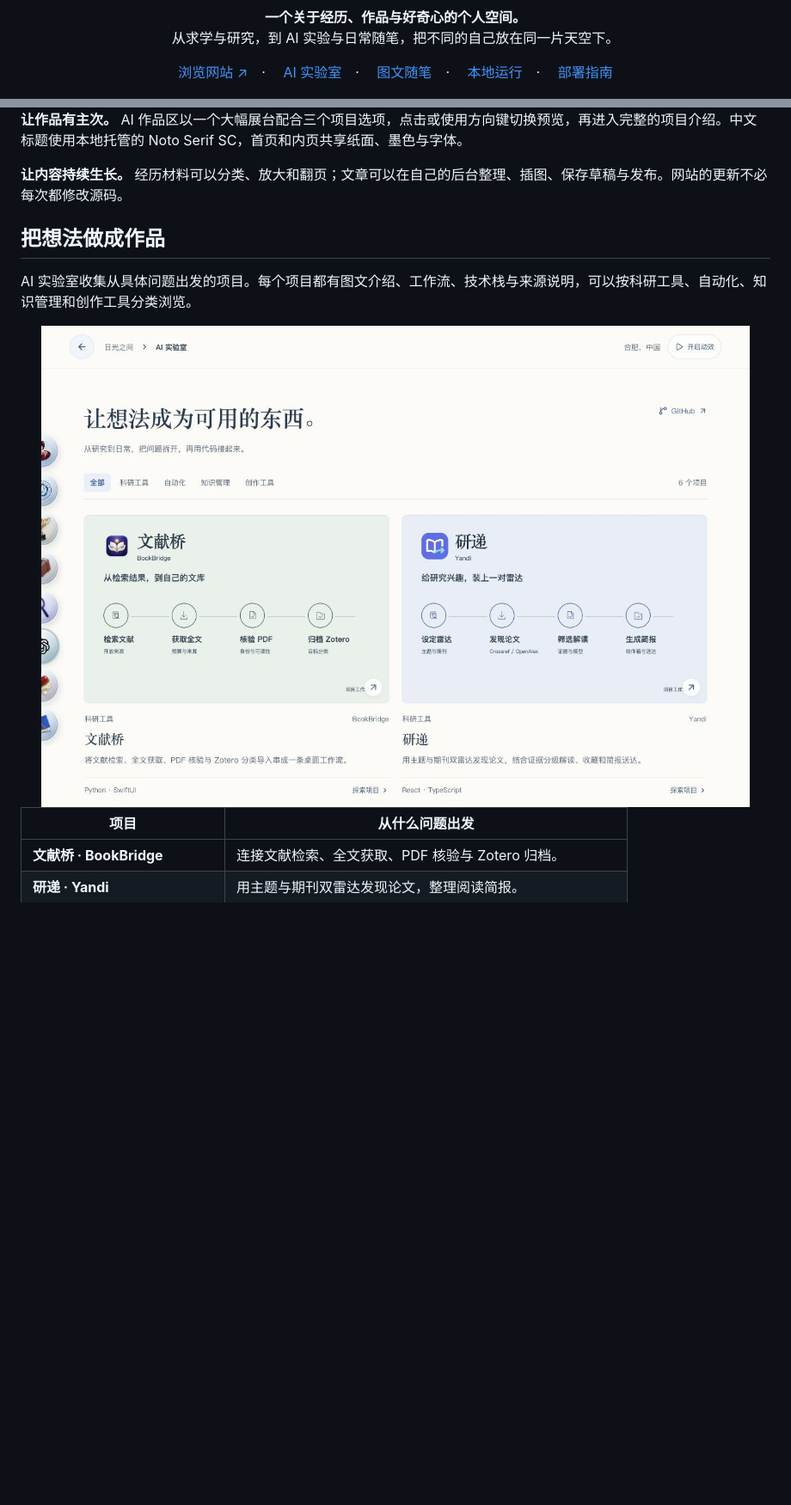
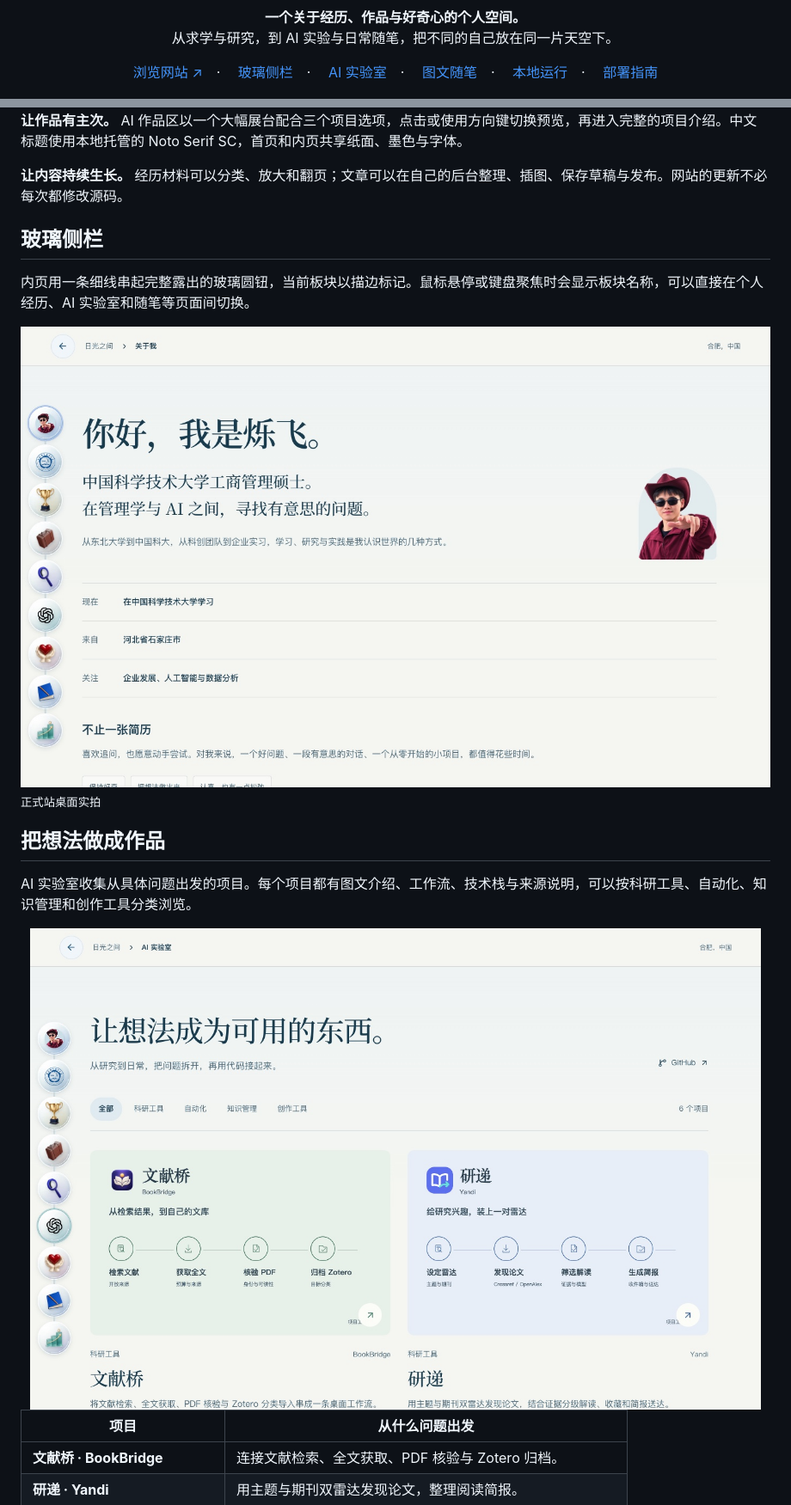
Before and after one commit to xiaofei03/xiaofei03.ren, a Markdown page: README.md, 2 parts joined by grey strips. Shown at 86% size. Drawn GitHub-style; pictures changed too: docs/media/ai-lab-sidebar.jpg (added), docs/media/sidebar-desktop.jpg (added); blank space fills up the shorter version.

```diff
--- a/README.md
+++ b/README.md
@@ -8,7 +8,8 @@
 </p>
 
 <p align="center">
-  <a href="http://49.234.27.200/">浏览网站 ↗</a>　·
+  <a href="https://xiaofei03.ren/">浏览网站 ↗</a>　·
+  <a href="#玻璃侧栏">玻璃侧栏</a>　·
   <a href="#把想法做成作品">AI 实验室</a>　·
   <a href="#给文字和照片留一点空间">图文随笔</a>　·
   <a href="#在本地开始">本地运行</a>　·
@@ -41,11 +42,21 @@
 
 **让内容持续生长。** 经历材料可以分类、放大和翻页；文章可以在自己的后台整理、插图、保存草稿与发布。网站的更新不必每次都修改源码。
 
+## 玻璃侧栏
+
+内页用一条细线串起完整露出的玻璃圆钮，当前板块以描边标记。鼠标悬停或键盘聚焦时会显示板块名称，可以直接在个人经历、AI 实验室和随笔等页面间切换。
+
+<a href="https://xiaofei03.ren/explore/about">
+  <img src="docs/media/sidebar-desktop.jpg" alt="关于我页面，左侧完整的玻璃圆钮沿细线排列，当前板块有蓝色描边" width="100%" />
+</a>
+
+<sub>正式站桌面实拍</sub>
+
 ## 把想法做成作品
 
 AI 实验室收集从具体问题出发的项目。每个项目都有图文介绍、工作流、技术栈与来源说明，可以按科研工具、自动化、知识管理和创作工具分类浏览。
 
-<img src="docs/media/ai-lab.jpg" alt="AI 实验室真实界面：文献桥和研递的工作流封面、分类及项目摘要" width="100%" />
+<img src="docs/media/ai-lab-sidebar.jpg" alt="AI 实验室的分类导航、文献桥和研递的工作流预览，以及左侧玻璃圆钮" width="100%" />
 
 | 项目 | 从什么问题出发 |
 | --- | --- |
```
Also changed, not shown: other parts of README.md (+10 -9 lines), docs/media/README.md (+13 -0 lines), docs/media/notes-sidebar.jpg (added), docs/media/project-mobile-sidebar.jpg (added), docs/media/sidebar-landscape.jpg (added), docs/media/sidebar-mobile.jpg (added).
